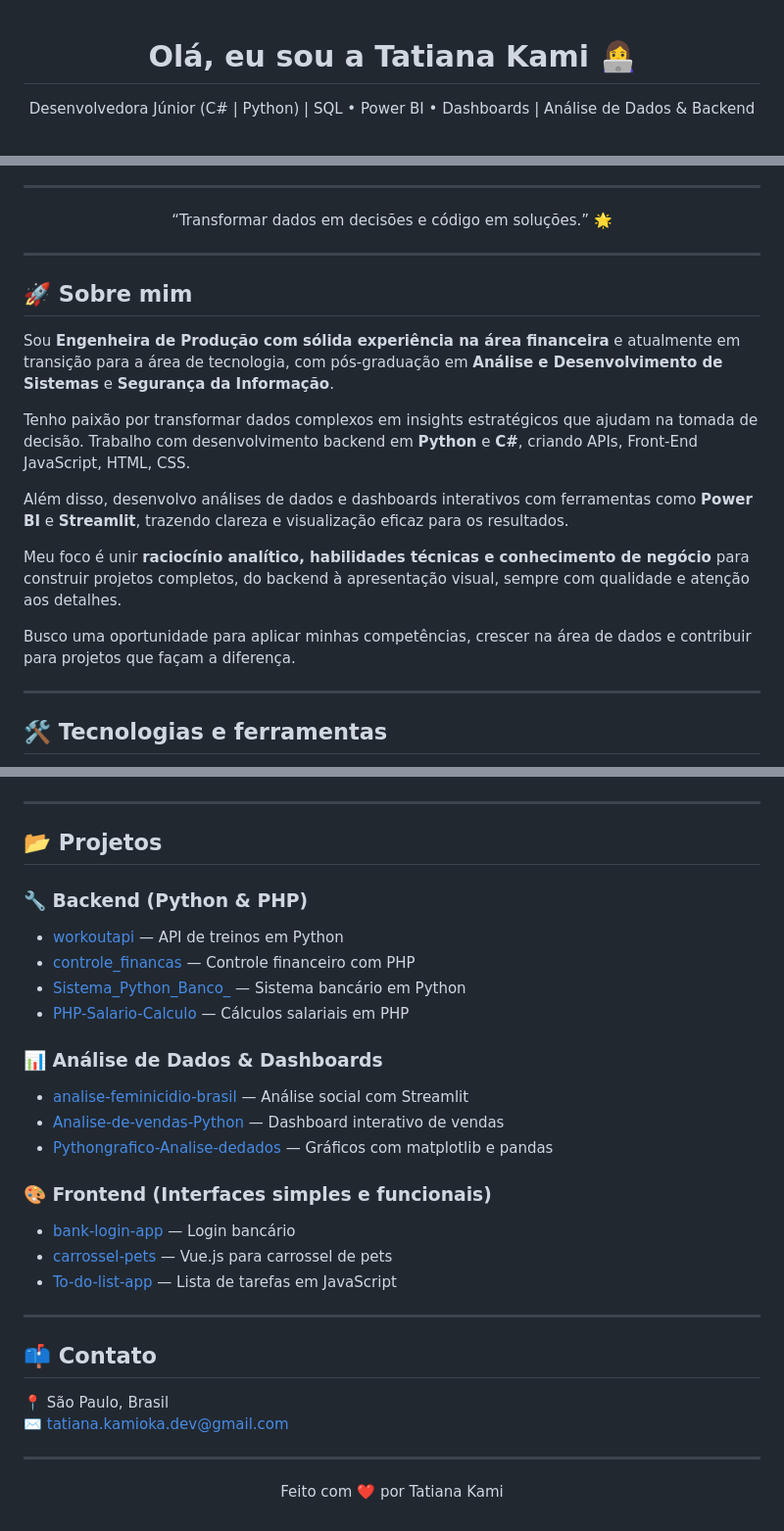
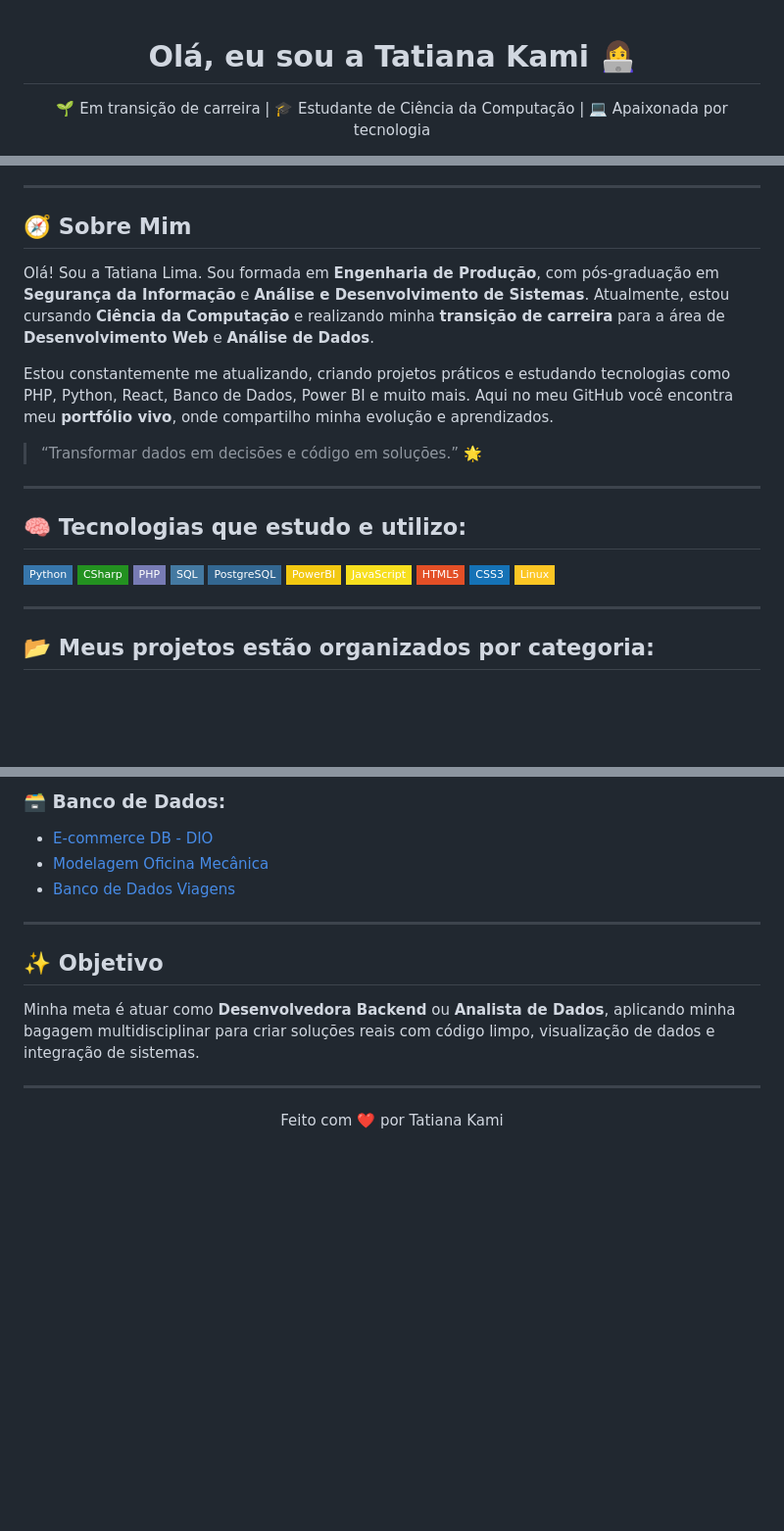
Before and after one commit to Tatianakami/Tatianakami, a Markdown page: README.md, 3 parts joined by grey strips. Shown at 98% size. GitHub-like rendering; badges without logos; blank space fills up the shorter version.

```diff
--- a/README.md
+++ b/README.md
@@ -1,6 +1,7 @@
 <h1 align="center">Olá, eu sou a Tatiana Kami 👩‍💻</h1>
+
 <p align="center">
-  Desenvolvedora Júnior (C# | Python) | SQL • Power BI • Dashboards | Análise de Dados & Backend
+🌱 Em transição de carreira | 🎓 Estudante de Ciência da Computação | 💻 Apaixonada por tecnologia
 </p>
 
 <p align="center">
@@ -23,25 +13,30 @@
 
 ---
 
-<p align="center" style="font-style: italic; font-weight: 600; font-size: 1.2rem;">
-  “Transformar dados em decisões e código em soluções.” 🌟
-</p>
+## 🧭 Sobre Mim
+
+Olá! Sou a Tatiana Lima. Sou formada em **Engenharia de Produção**, com pós-graduação em **Segurança da Informação** e **Análise e Desenvolvimento de Sistemas**. Atualmente, estou cursando **Ciência da Computação** e realizando minha **transição de carreira** para a área de **Desenvolvimento Web** e **Análise de Dados**.
+
+Estou constantemente me atualizando, criando projetos práticos e estudando tecnologias como PHP, Python, React, Banco de Dados, Power BI e muito mais. Aqui no meu GitHub você encontra meu **portfólio vivo**, onde compartilho minha evolução e aprendizados.
+
+> “Transformar dados em decisões e código em soluções.” 🌟
 
 ---
 
-## 🚀 Sobre mim
+## 🧠 Tecnologias que estudo e utilizo:
 
-Sou **Engenheira de Produção com sólida experiência na área financeira** e atualmente em transição para a área de tecnologia, com pós-graduação em **Análise e Desenvolvimento de Sistemas** e **Segurança da Informação**.
-
-Tenho paixão por transformar dados complexos em insights estratégicos que ajudam na tomada de decisão. Trabalho com desenvolvimento backend em **Python** e **C#**, criando APIs, Front-End JavaScript, HTML, CSS.
-
-Além disso, desenvolvo análises de dados e dashboards interativos com ferramentas como **Power BI** e **Streamlit**, trazendo clareza e visualização eficaz para os resultados.
-
-Meu foco é unir **raciocínio analítico, habilidades técnicas e conhecimento de negócio** para construir projetos completos, do backend à apresentação visual, sempre com qualidade e atenção aos detalhes.
-
-Busco uma oportunidade para aplicar minhas competências, crescer na área de dados e contribuir para projetos que façam a diferença.
+![Python](https://img.shields.io/badge/Python-3776AB?style=flat-square&logo=python&logoColor=white)
+![C#](https://img.shields.io/badge/CSharp-239120?style=flat-square&logo=csharp&logoColor=white)
+![PHP](https://img.shields.io/badge/PHP-777BB4?style=flat-square&logo=php&logoColor=white)
+![SQL](https://img.shields.io/badge/SQL-4479A1?style=flat-square&logo=mysql&logoColor=white)
+![PostgreSQL](https://img.shields.io/badge/PostgreSQL-336791?style=flat-square&logo=postgresql&logoColor=white)
+![Power BI](https://img.shields.io/badge/PowerBI-F2C811?style=flat-square&logo=powerbi&logoColor=black)
+![JavaScript](https://img.shields.io/badge/JavaScript-F7DF1E?style=flat-square&logo=javascript&logoColor=black)
+![HTML5](https://img.shields.io/badge/HTML5-E34F26?style=flat-square&logo=html5&logoColor=white)
+![CSS3](https://img.shields.io/badge/CSS3-1572B6?style=flat-square&logo=css3&logoColor=white)
+![Linux](https://img.shields.io/badge/Linux-FCC624?style=flat-square&logo=linux&logoColor=black)
 
 ---
 
-## 🛠️ Tecnologias e ferramentas
+## 📂 Meus projetos estão organizados por categoria:
 
@@ -61,33 +60,14 @@ Busco uma oportunidade para aplicar minhas competências, crescer na área de da
+### 🗃️ Banco de Dados:
+- [E-commerce DB - DIO](https://github.com/Tatianakami/ecommerce-db)
+- [Modelagem Oficina Mecânica](https://github.com/Tatianakami/modelagem_oficina_mecanica)
+- [Banco de Dados Viagens](https://github.com/Tatianakami/Banco-de-dados-Viagens)
 
 ---
 
-## 📂 Projetos
+## ✨ Objetivo
 
-### 🔧 Backend (Python & PHP)
-- [workoutapi](https://github.com/Tatianakami/workoutapi) — API de treinos em Python
-- [controle_financas](https://github.com/Tatianakami/controle_financas) — Controle financeiro com PHP
-- [Sistema_Python_Banco_](https://github.com/Tatianakami/Sistema_Python_Banco_) — Sistema bancário em Python
-- [PHP-Salario-Calculo](https://github.com/Tatianakami/PHP-Salario-Calculo) — Cálculos salariais em PHP
-
-### 📊 Análise de Dados & Dashboards
-- [analise-feminicidio-brasil](https://github.com/Tatianakami/analise-feminicidio-brasil) — Análise social com Streamlit
-- [Analise-de-vendas-Python](https://github.com/Tatianakami/Analise-de-vendas-Python) — Dashboard interativo de vendas
-- [Pythongrafico-Analise-dedados](https://github.com/Tatianakami/Pythongrafico-Analise-dedados) — Gráficos com matplotlib e pandas
-
-### 🎨 Frontend (Interfaces simples e funcionais)
-- [bank-login-app](https://github.com/Tatianakami/bank-login-app) — Login bancário
-- [carrossel-pets](https://github.com/Tatianakami/carrossel-pets) — Vue.js para carrossel de pets
-- [To-do-list-app](https://github.com/Tatianakami/To-do-list-app) — Lista de tarefas em JavaScript
+Minha meta é atuar como **Desenvolvedora Backend** ou **Analista de Dados**, aplicando minha bagagem multidisciplinar para criar soluções reais com código limpo, visualização de dados e integração de sistemas.
 
 ---
 
-## 📫 Contato
-
-📍 São Paulo, Brasil
-✉️ [tatiana.kamioka.dev@gmail.com](mailto:tatiana.kamioka.dev@gmail.com)
-
----
-
-<p align="center">
-  Feito com ❤️ por Tatiana Kami
-</p>
+<p align="center">Feito com ❤️ por Tatiana Kami</p>
```
Also changed, not shown: other parts of README.md (+21 -28 lines).
